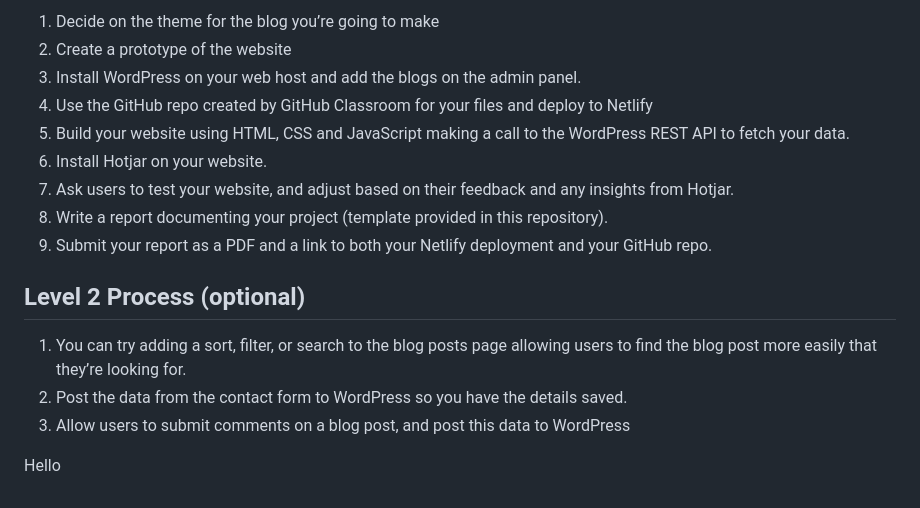
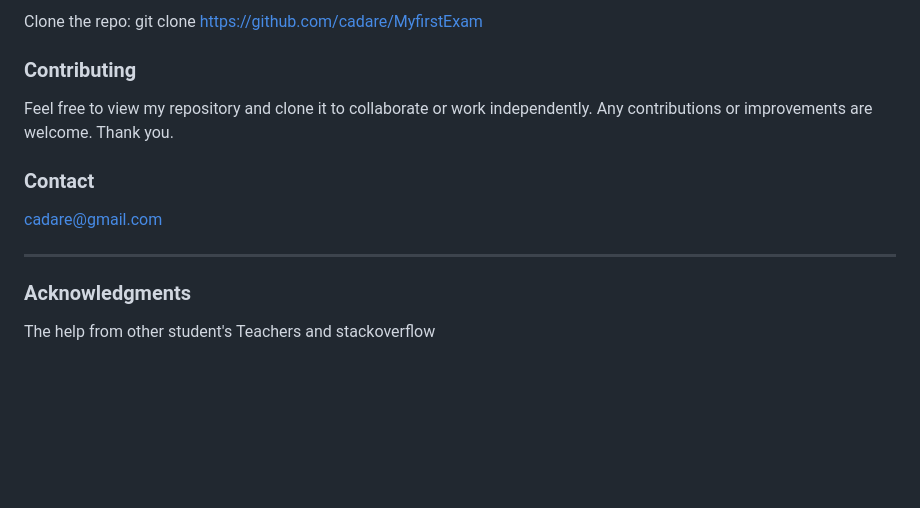
Before and after one commit to cadare/MyfirstExam, a Markdown page: README.md, the part around the change printed below. GitHub-like rendering; blank space fills up the shorter version.

```diff
--- a/README.md
+++ b/README.md
@@ -53,18 +36,19 @@ Note that this is an exam, and therefore tutor support will be limited as per th
-1.	Decide on the theme for the blog you’re going to make
-2.	Create a prototype of the website
-3.	Install WordPress on your web host and add the blogs on the admin panel.
-4.	Use the GitHub repo created by GitHub Classroom for your files and deploy to Netlify
-5.	Build your website using HTML, CSS and JavaScript making a call to the WordPress REST API to fetch your data.
-6.	Install Hotjar on your website.
-7.	Ask users to test your website, and adjust based on their feedback and any insights from Hotjar.
-8.	Write a report documenting your project (template provided in this repository).
-9.	Submit your report as a PDF and a link to both your Netlify deployment and your GitHub repo.
-
-## Level 2 Process (optional)
-
-1.	You can try adding a sort, filter, or search to the blog posts page allowing users to find the blog post more easily that they’re looking for.
-2.	Post the data from the contact form to WordPress so you have the details saved.
-3.	Allow users to submit comments on a blog post, and post this data to WordPress
+Clone the repo:
+git clone https://github.com/cadare/MyfirstExam
 
 
-Hello
+
+
+### Contributing
+Feel free to view my repository and clone it to collaborate or work independently. Any contributions or improvements are welcome. Thank you.
+
+### Contact
+cadare@gmail.com
+
+---
+
+
+
+### Acknowledgments
+The help from other student's
+Teachers and stackoverflow
```
Also changed, not shown: other parts of README.md (+22 -39 lines), images/screenshot.png (added).
